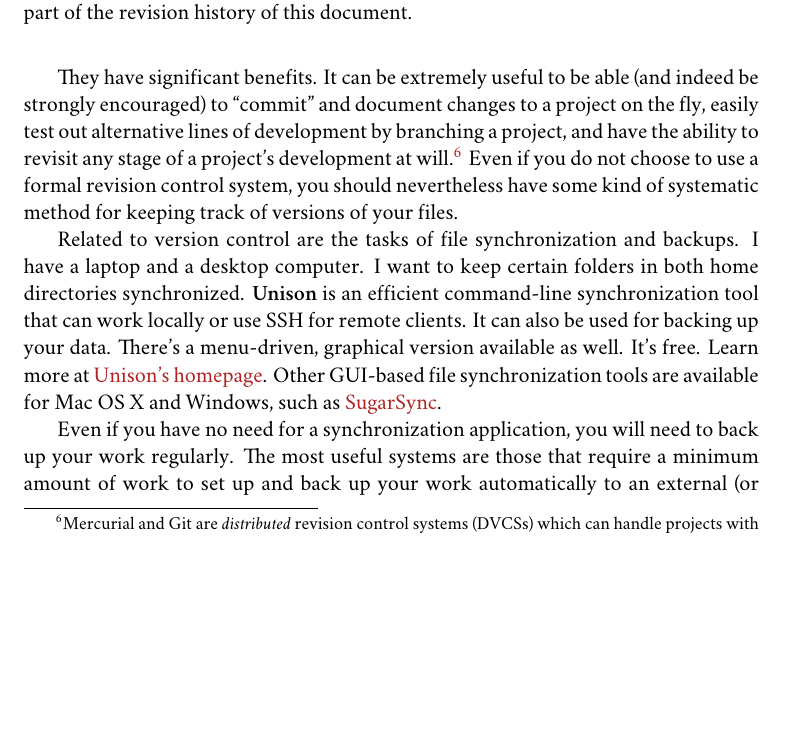
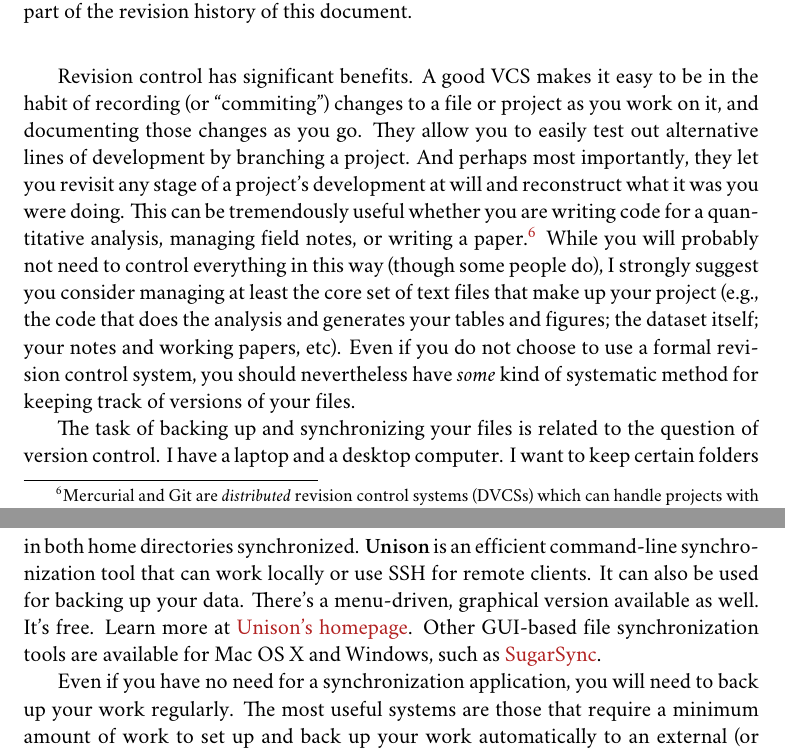
Before and after one commit to kjhealy/workflow-paper, a LaTeX thesis (ChoosingYourWorkflow.tex): part of page 12 of 18 before the commit and two parts of pages 12 and 13 of 18 after it, the two joined at a grey line, cut so that both start at the same text, the shorter picture padded with empty space. Compiled offline with XeLaTeX; a missing font is replaced by an installed copy or a similar font; a LaTeX package or settings file that is missing is left out; a missing bibliography style is replaced by a similar one.

Commit message:
Rewrote and expanded dvcs section

```diff
--- a/ChoosingYourWorkflow.tex
+++ b/ChoosingYourWorkflow.tex
@@ -230,9 +230,9 @@ The task of documenting your work at the level of particular pieces of code or e
 	\label{fig:gitnub}
 \end{figure}
 
-They have significant benefits. It can be extremely useful to be able (and indeed be strongly encouraged) to ``commit'' and document changes to a project on the fly, easily test out alternative lines of development by branching a project, and have the ability to revisit any stage of a project's development at will.\footnote{Mercurial and Git are \emph{distributed} revision control systems (DVCSs) which can handle projects with very complex, decentralized organizational forms. Bryan O'Sullivan's \href{http://hgbook.red-bean.com/hgbook.pdf}{\emph{Distributed Version Control with Mercurial}} is a guide to one of the main DVCS tools, but also provides a clear account of how modern version-control systems have developed, together with the main concepts behind them.} Even if you do not choose to use a formal revision control system, you should nevertheless have some kind of systematic method for keeping track of versions of your files.
+Revision control has significant benefits. A good VCS makes it easy to be in the habit of recording (or ``commiting'') changes to a file or project as you work on it, and documenting those changes as you go. They allow you to easily test out alternative lines of development by branching a project. And perhaps most importantly, they let you revisit any stage of a project's development at will and reconstruct what it was you were doing. This can be tremendously useful whether you are writing code for a quantitative analysis, managing field notes, or writing a paper.\footnote{Mercurial and Git are \emph{distributed} revision control systems (DVCSs) which can handle projects with very complex, decentralized organizational forms. Bryan O'Sullivan's \href{http://hgbook.red-bean.com/hgbook.pdf}{\emph{Distributed Version Control with Mercurial}} is a guide to one of the main DVCS tools, but also provides a clear account of how modern version-control systems have developed, together with the main concepts behind them.} While you will probably not need to control everything in this way (though some people do), I strongly suggest you consider managing at least the core set of text files that make up your project (e.g., the code that does the analysis and generates your tables and figures; the dataset itself; your notes and working papers, etc). Even if you do not choose to use a formal revision control system, you should nevertheless have \emph{some} kind of systematic method for keeping track of versions of your files.
 
-Related to version control are the tasks of file synchronization and backups. I have a laptop and a desktop computer. I want to keep certain folders in both home directories synchronized. \textbf{Unison} is an efficient command-line synchronization tool that can work locally or use SSH for remote clients. It can also be used for backing up your data. There's a menu-driven, graphical version available as well. It's free. Learn more at \href{http://www.cis.upenn.edu/~bcpierce/unison/}{Unison's homepage}. Other GUI-based file synchronization tools are available for Mac OS X and Windows, such as \href{http://www.sugarsync.com/}{SugarSync}.
+The task of backing up and synchronizing your files is related to the question of version control. I have a laptop and a desktop computer. I want to keep certain folders in both home directories synchronized. \textbf{Unison} is an efficient command-line synchronization tool that can work locally or use SSH for remote clients. It can also be used for backing up your data. There's a menu-driven, graphical version available as well. It's free. Learn more at \href{http://www.cis.upenn.edu/~bcpierce/unison/}{Unison's homepage}. Other GUI-based file synchronization tools are available for Mac OS X and Windows, such as \href{http://www.sugarsync.com/}{SugarSync}.
 
 Even if you have no need for a synchronization application, you will need to back up your work regularly. The most useful systems are those that require a minimum amount of work to set up and back up your work automatically to an external (or remote) hard disk without you having to remember to activate them. On newer Macs, Apple's \textbf{Time Machine} software is built in to the operating system and makes backups very easy. On Linux, you can use \href{http://www.psychocats.net/ubuntu/backup}{rsync} for backups. It is also  worth looking into a secure, offsite backup service like \href{http://mozy.com/}{\textbf{Mozy}}. These services are relatively cheap, and allow you to automatically and securely back up your data. It also means that in the event (unlikely, but not unheard of) that your computer \emph{and} your local backups are stolen or destroyed, you will still have copies of your files.\footnote{I know of someone whose office building was hit by a tornado. She returned to find her files and computer sitting in a foot of water. You never know.} As Jamie Zawinski \href{http://jwz.livejournal.com/801607.html}{has remarked}, when it comes to losing your data ``The universe tends toward maximum irony. Don't push it.''
 
```
Also changed, not shown: ChoosingYourWorkflow.tex (2 more changed lines).
